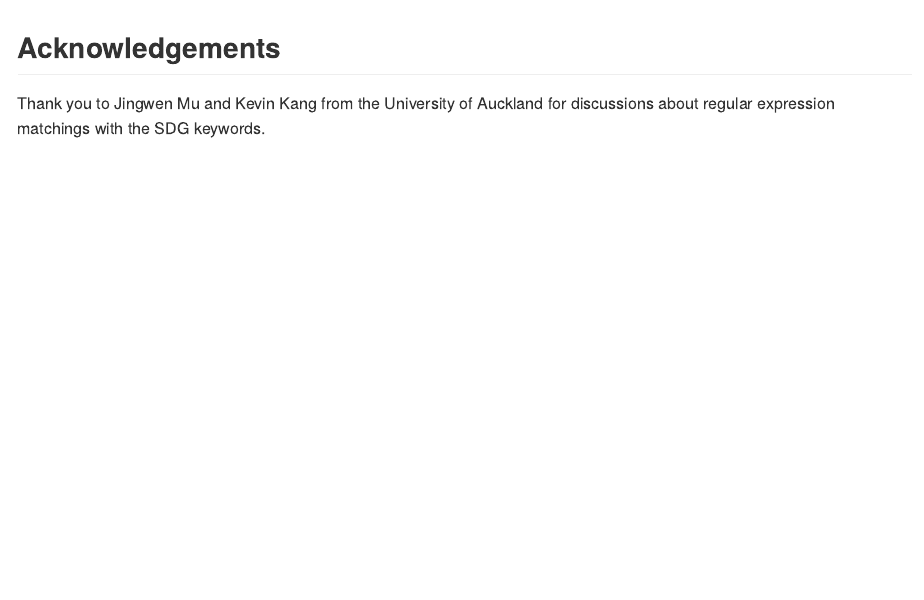
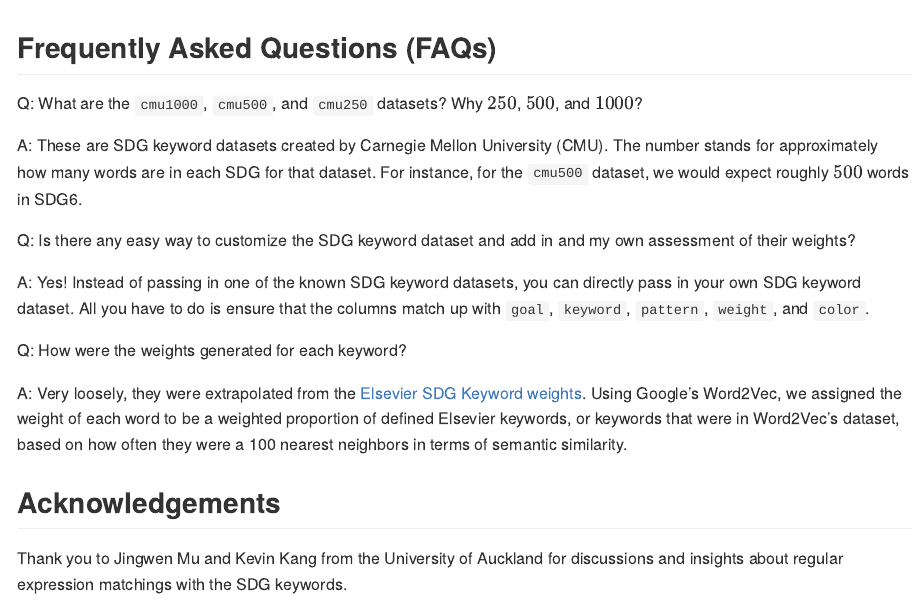
Before and after one commit to CMUSustainability/SDGmapR, an R Markdown document (README.Rmd): the page in a window 1100 px wide, from 2440 px down. Rendered offline with R 4.5, knitr and Pandoc, with nearby package versions; some code elsewhere in the file could not run offline; long lines of code are wrapped.

Commit message:
Add files via upload
Update README.

````diff
--- a/README.Rmd
+++ b/README.Rmd
@@ -117,10 +117,23 @@ tweets %>%
   arrange(desc(sdg_weight))
 ```
 
+## Frequently Asked Questions (FAQs)
+
+Q: What are the `cmu1000`, `cmu500`, and `cmu250` datasets? Why $250$, $500$, and $1000$?
+
+A: These are SDG keyword datasets created by Carnegie Mellon University (CMU). The number stands for approximately how many words are in each SDG for that dataset. For instance, for the `cmu500` dataset, we would expect roughly $500$ words in SDG6.
+
+Q: Is there any easy way to customize the SDG keyword dataset and add in and my own assessment of their weights?
+
+A: Yes! Instead of passing in one of the known SDG keyword datasets, you can directly pass in your own SDG keyword dataset. All you have to do is ensure that the columns match up with `goal`, `keyword`, `pattern`, `weight`, and `color`.
+
+Q: How were the weights generated for each keyword?
+
+A: Very loosely, they were extrapolated from the  [Elsevier SDG Keyword weights](https://elsevier.digitalcommonsdata.com/datasets/9sxdykm8s4/2). Using Google's Word2Vec, we assigned the weight of each word to be a weighted proportion of defined Elsevier keywords, or keywords that were in Word2Vec's dataset, based on how often they were a 100 nearest neighbors in terms of semantic similarity.
+
 ## Acknowledgements
 
-Thank you to Jingwen Mu and Kevin Kang from the University of Auckland for discussions
-about regular expression matchings with the SDG keywords.
+Thank you to Jingwen Mu and Kevin Kang from the University of Auckland for discussions and insights about regular expression matchings with the SDG keywords.
 
 <!-- What is special about using `README.Rmd` instead of just `README.md`? You can include R chunks like so: -->
 
````
Also changed, not shown: README.md, README.Rmd (6 more changed lines).
